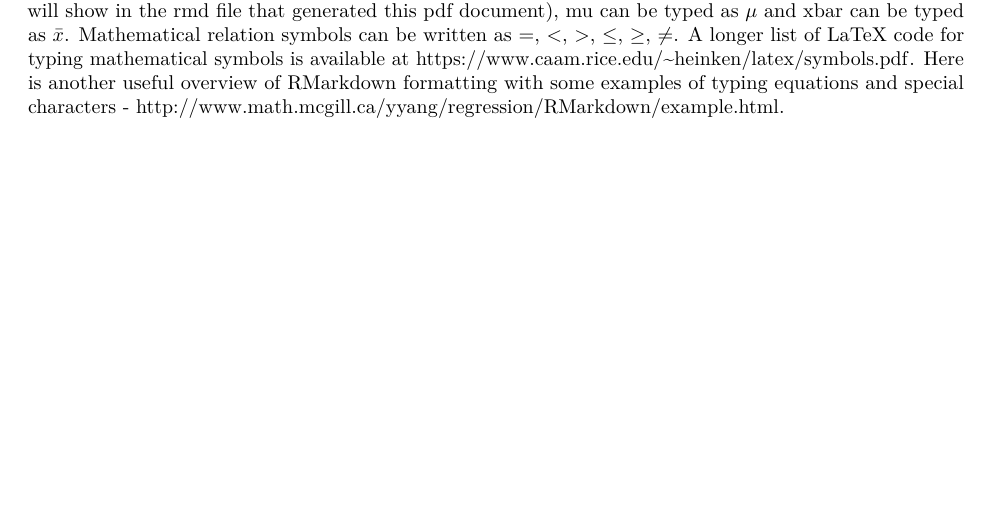
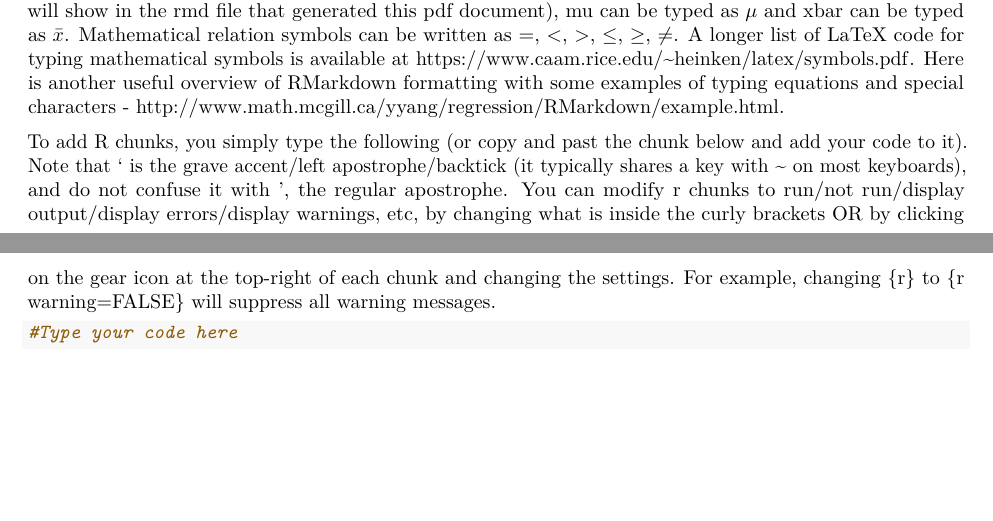
Before and after one commit to graciadong/STA288W2025Lab4, an R Markdown document (STA288_Lab4Assignment_Winter2025.Rmd): part of page 1 of 4 before the commit and two parts of pages 1 and 2 of 5 after it, the two joined at a grey line, cut so that both start at the same text, the shorter picture padded with empty space. Rendered offline with R 4.5, knitr and Pandoc, then LaTeX, with nearby package versions; code that draws random numbers runs with fixed seeds of ours.

Commit message:
Add instructions for R chunk

````diff
--- a/STA288_Lab4Assignment_Winter2025.Rmd
+++ b/STA288_Lab4Assignment_Winter2025.Rmd
@@ -16,6 +16,14 @@ This is an R Markdown document. Markdown is a syntax for authoring documents tha
 When you click the **Knit** button above, a document will be generated that includes both content as well as the output of any embedded R code chunks within the document. When you submit lab assignments in STA288, you will need to submit this R Markdown (.Rmd) file AND the pdf file you generate by clicking on **Knit > Knit to PDF** above (save that file as Lab1yourname.pdf). To save on your own machine to upload to Quercus, check the boxes next to the two files in the files tab on the right, then click **More > Export** and download to your own machine.
 
 *HELPFUL RMarkdown HINT* - This *may* come in handy for this assignment and your project. You may wish to include special characters like greek letters (like alpha or mu) or mathematical formulas in your writing in an R Markdown document from time to time. If you copy and paste these symbols from another program (e.g., Word), they will appear in your rmd file, but your document will *not* knit (you will receive an error and knitting will stop) so you will not be able to generate a pdf file from your rmd file. Instead, if you would like to include special characters you should use LaTeX (a typsetting language) code that, when knitted, will show the special characters in your pdf file. For instance, alpha can be typed as $\alpha$ (note: the code for this will show in the rmd file that generated this pdf document), mu can be typed as $\mu$ and xbar can be typed as $\bar{x}$. Mathematical relation symbols can be written as $=$, $<$, $>$, $\le$, $\ge$, $\neq$. A longer list of LaTeX code for typing mathematical symbols is available at [https://www.caam.rice.edu/~heinken/latex/symbols.pdf](https://www.caam.rice.edu/~heinken/latex/symbols.pdf). Here is another useful overview of RMarkdown formatting with some examples of typing equations and special characters - [http://www.math.mcgill.ca/yyang/regression/RMarkdown/example.html](http://www.math.mcgill.ca/yyang/regression/RMarkdown/example.html).
+
+To add R chunks, you simply type the following (or copy and past the chunk below and add your code to it). Note that ` is the grave accent/left apostrophe/backtick (it typically shares a key with ~ on most keyboards), and do not confuse it with ', the regular apostrophe.
+You can modify r chunks to run/not run/display output/display errors/display warnings, etc, by changing what is inside the curly brackets OR by clicking on the gear icon at the top-right of each chunk and changing the settings. For example, changing {r} to {r warning=FALSE} will suppress all warning messages.
+```{r}
+
+#Type your code here
+
+```
 
 \newpage
 
````
Also changed, not shown: 1 other file.
